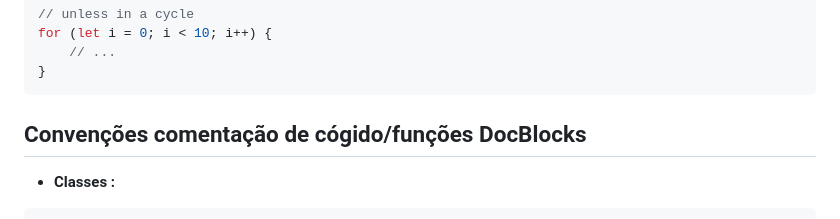
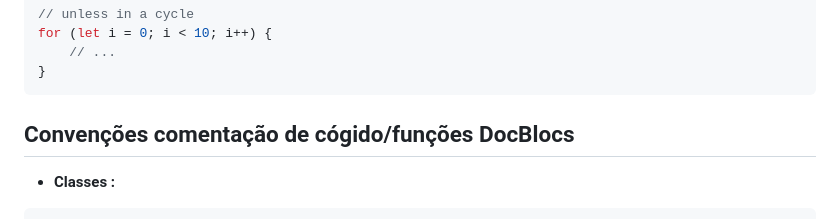
Before and after one commit to LaggyMcLagg/UFCD-5415---Web-Des.-e-Dev.---Proj.-Boutique, a Markdown page: Readme.md, the part around the change. GitHub-like rendering.

Commit message:
Erros ortográficos

````diff
--- a/Readme.md
+++ b/Readme.md
@@ -93,7 +93,7 @@ for (let i = 0; i < 10; i++) {
 }
 ```
 
-## Convenções comentação de cógido/funções DocBlocks
+## Convenções comentação de cógido/funções DocBlocs
 
 - **Classes :**
 
````
